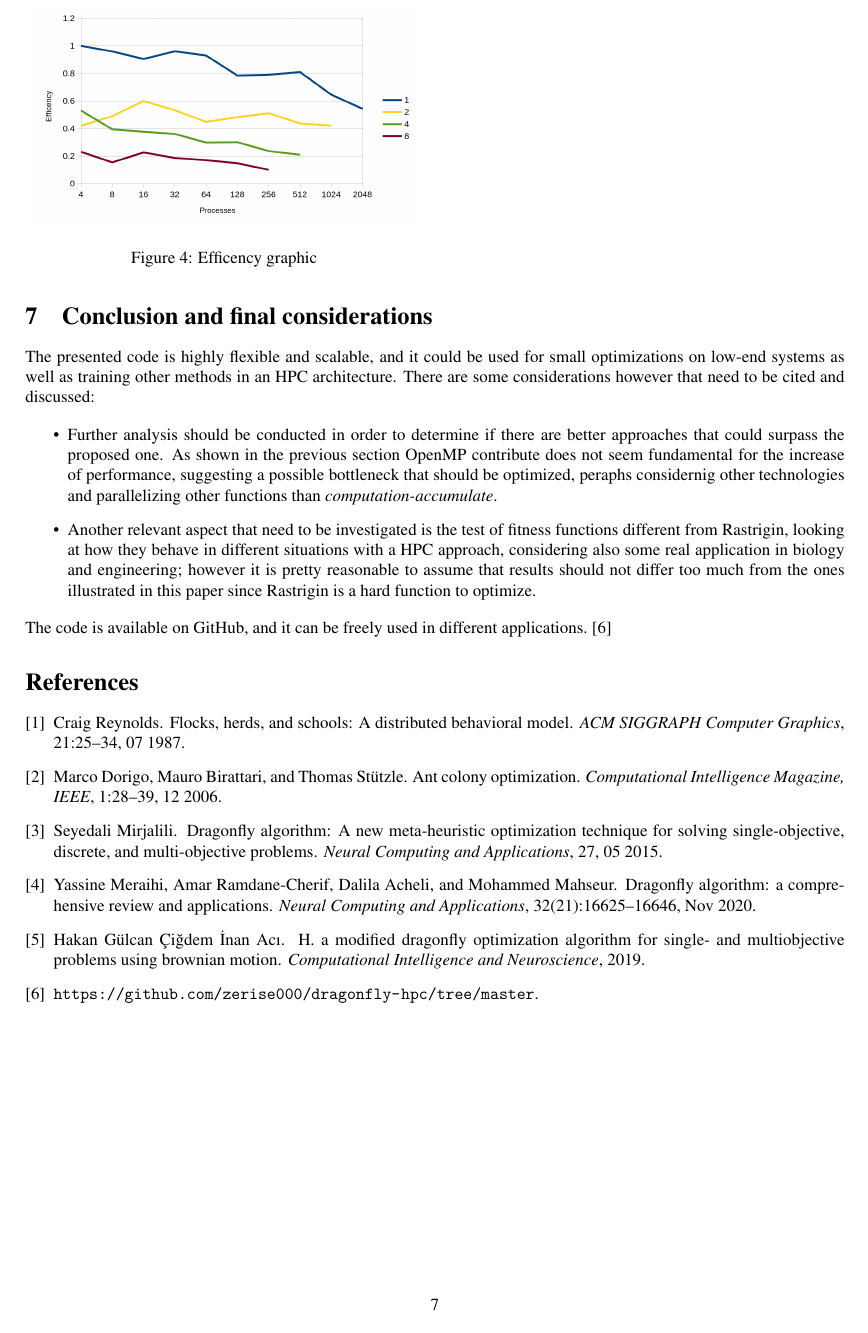
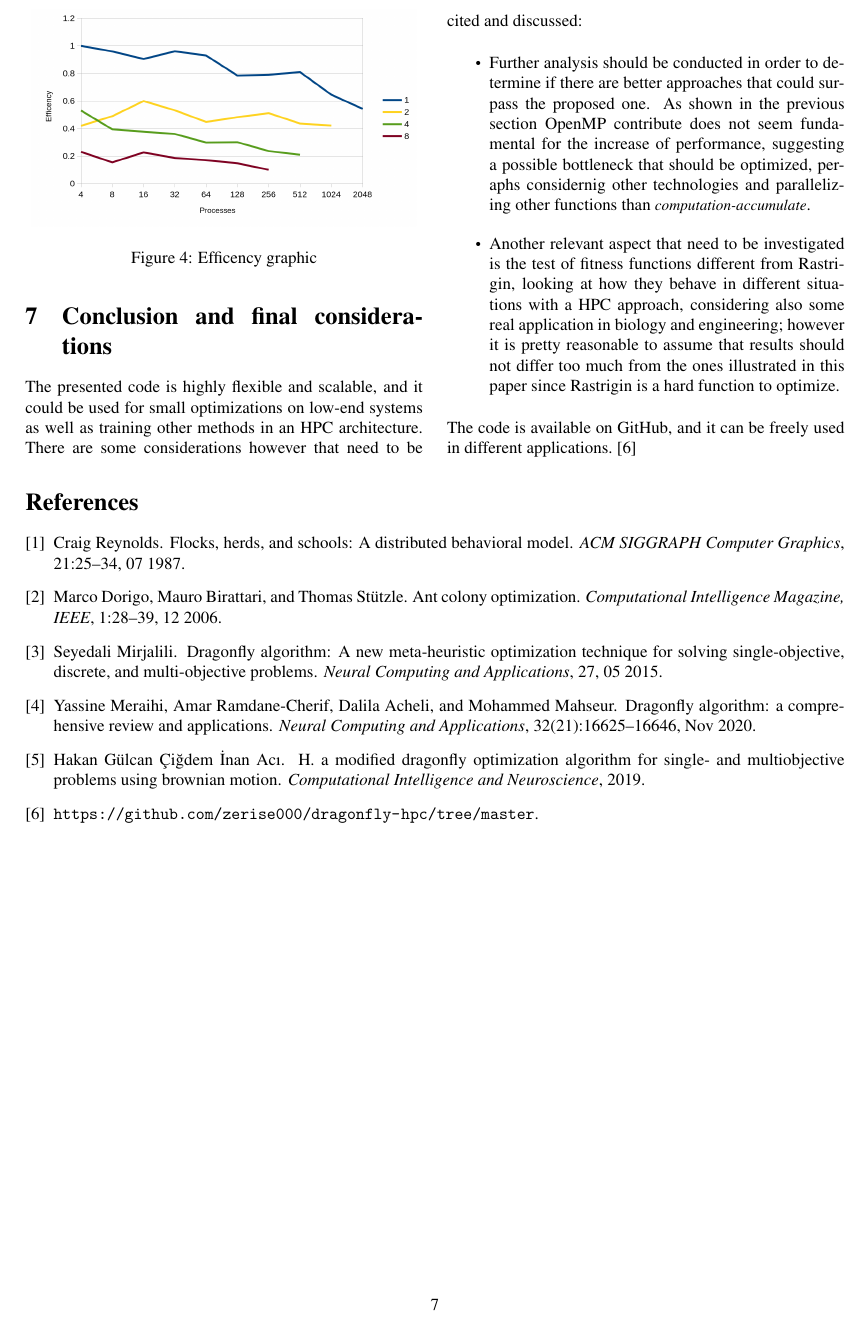
Before and after one commit to zerise000/dragonfly-hpc, a LaTeX document (text-paper/paper.tex): page 7 of 7. Compiled offline with pdfLaTeX.

Commit message:
turn conclusions in column mode

```diff
--- a/text-paper/paper.tex
+++ b/text-paper/paper.tex
@@ -594,9 +594,6 @@ the plot below, it shows that there is high variance in the results.
   \caption{Efficency graphic}
 \end{figure}
 
-
-
-\end{multicols}
 \section{Conclusion and final considerations}
 The presented code is highly flexible and scalable, and it could be used for small optimizations on low-end systems as well as
 training other methods in an HPC architecture. There are some considerations however that need to be cited and discussed:
```
Also changed, not shown: text-paper/paper.pdf, text-paper/paper.tex (3 more changed lines), 3 other files.
